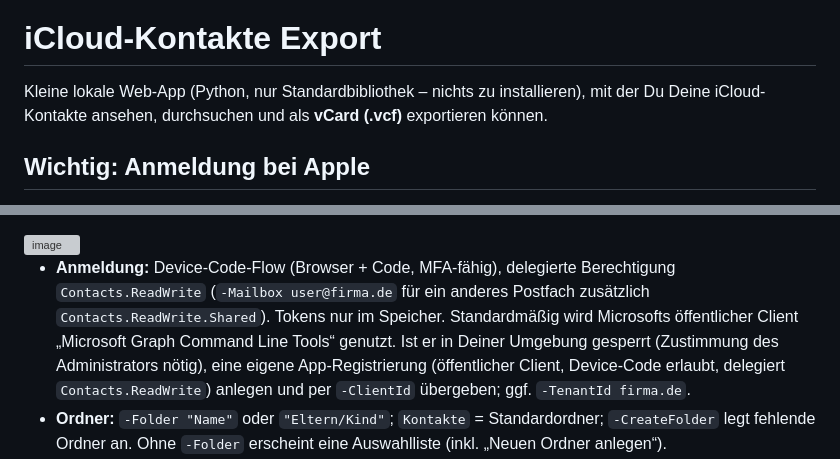
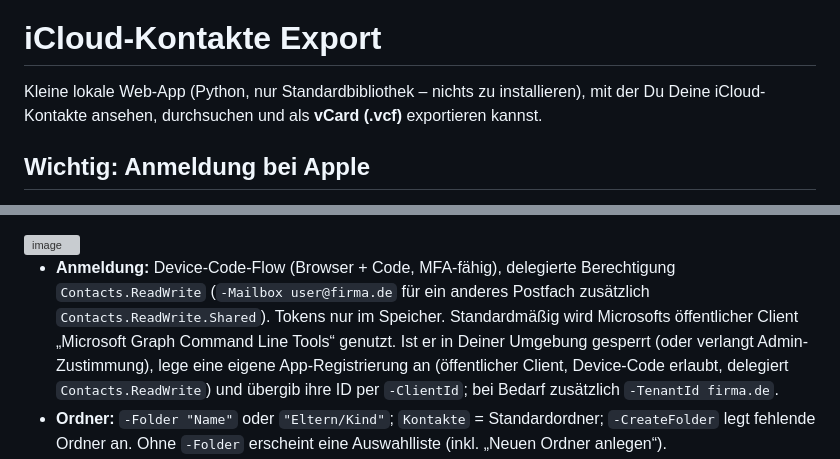
Before and after one commit to azitc-ac/iCloud-Kontakte, a Markdown page: README.md, 2 parts joined by grey strips. GitHub-like rendering; grey boxes are pictures that could not be loaded.

Commit message:
README: Du-Formulierungen grammatikalisch bereinigt
Co-Authored-By: Claude Sonnet 5.5 <noreply@anthropic.com>

```diff
--- a/README.md
+++ b/README.md
@@ -3,7 +3,7 @@
 # iCloud-Kontakte Export
 
 Kleine lokale Web-App (Python, nur Standardbibliothek – nichts zu installieren), mit der Du Deine
-iCloud-Kontakte ansehen, durchsuchen und als **vCard (.vcf)** exportieren können.
+iCloud-Kontakte ansehen, durchsuchen und als **vCard (.vcf)** exportieren kannst.
 
 ## Wichtig: Anmeldung bei Apple
 
@@ -67,9 +67,9 @@ powershell -ExecutionPolicy Bypass -File .\Import-VCardToExchangeOnline.ps1
 
 * **Anmeldung:** Device-Code-Flow (Browser + Code, MFA-fähig), delegierte Berechtigung `Contacts.ReadWrite`
   (`-Mailbox user@firma.de` für ein anderes Postfach zusätzlich `Contacts.ReadWrite.Shared`). Tokens nur im Speicher.
-  Standardmäßig wird Microsofts öffentlicher Client „Microsoft Graph Command Line Tools“ genutzt. Ist er in Deiner Umgebung gesperrt
-  (Zustimmung des Administrators nötig), eine eigene App-Registrierung (öffentlicher Client, Device-Code erlaubt,
-  delegiert `Contacts.ReadWrite`) anlegen und per `-ClientId` übergeben; ggf. `-TenantId firma.de`.
+  Standardmäßig wird Microsofts öffentlicher Client „Microsoft Graph Command Line Tools“ genutzt. Ist er in Deiner Umgebung gesperrt (oder verlangt Admin-Zustimmung),
+  lege eine eigene App-Registrierung an (öffentlicher Client, Device-Code erlaubt, delegiert `Contacts.ReadWrite`)
+  und übergib ihre ID per `-ClientId`; bei Bedarf zusätzlich `-TenantId firma.de`.
 * **Ordner:** `-Folder "Name"` oder `"Eltern/Kind"`; `Kontakte` = Standardordner; `-CreateFolder` legt fehlende Ordner an.
   Ohne `-Folder` erscheint eine Auswahlliste (inkl. „Neuen Ordner anlegen“).
 * **Duplikate:** Kontakte mit gleichem Anzeigenamen + erster E-Mail im Zielordner werden übersprungen (`-AllowDuplicates` schaltet das ab).
```
